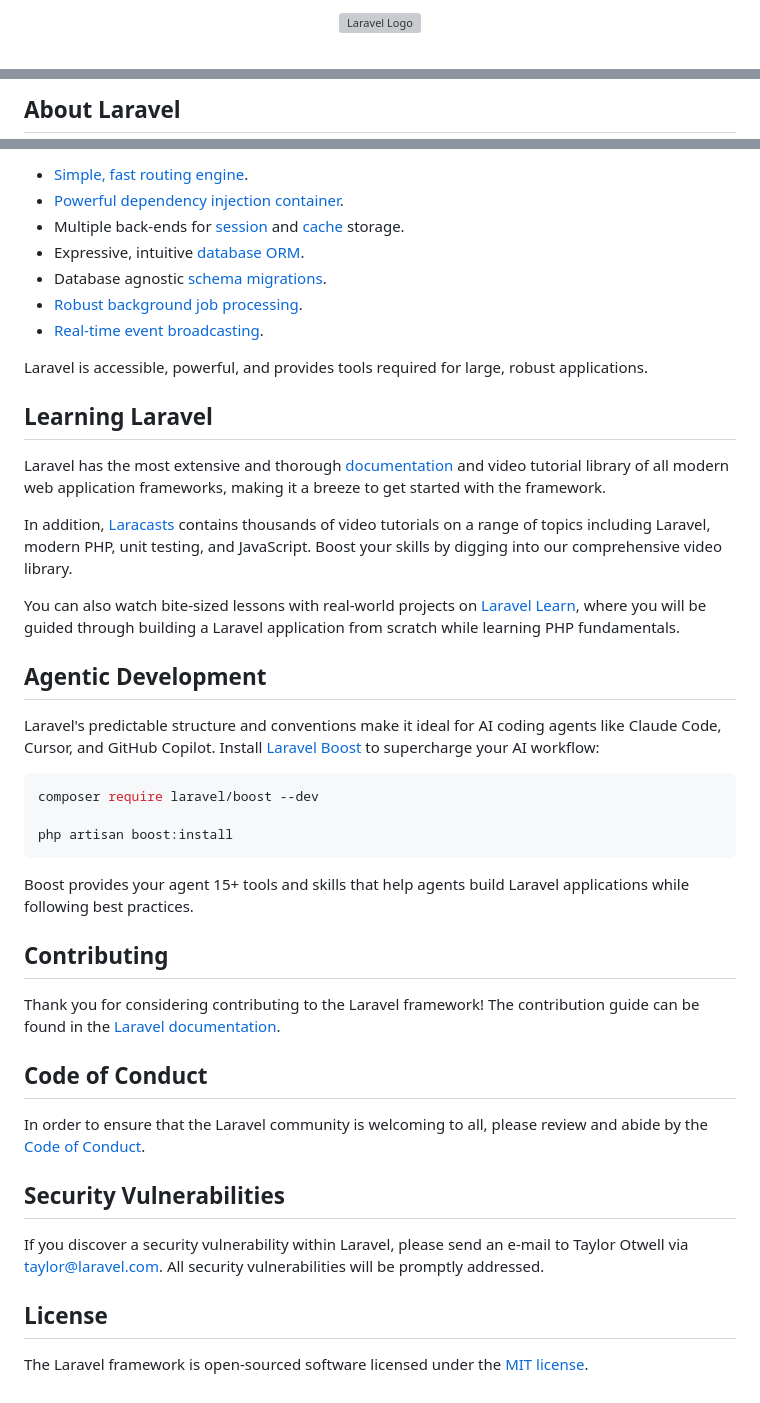
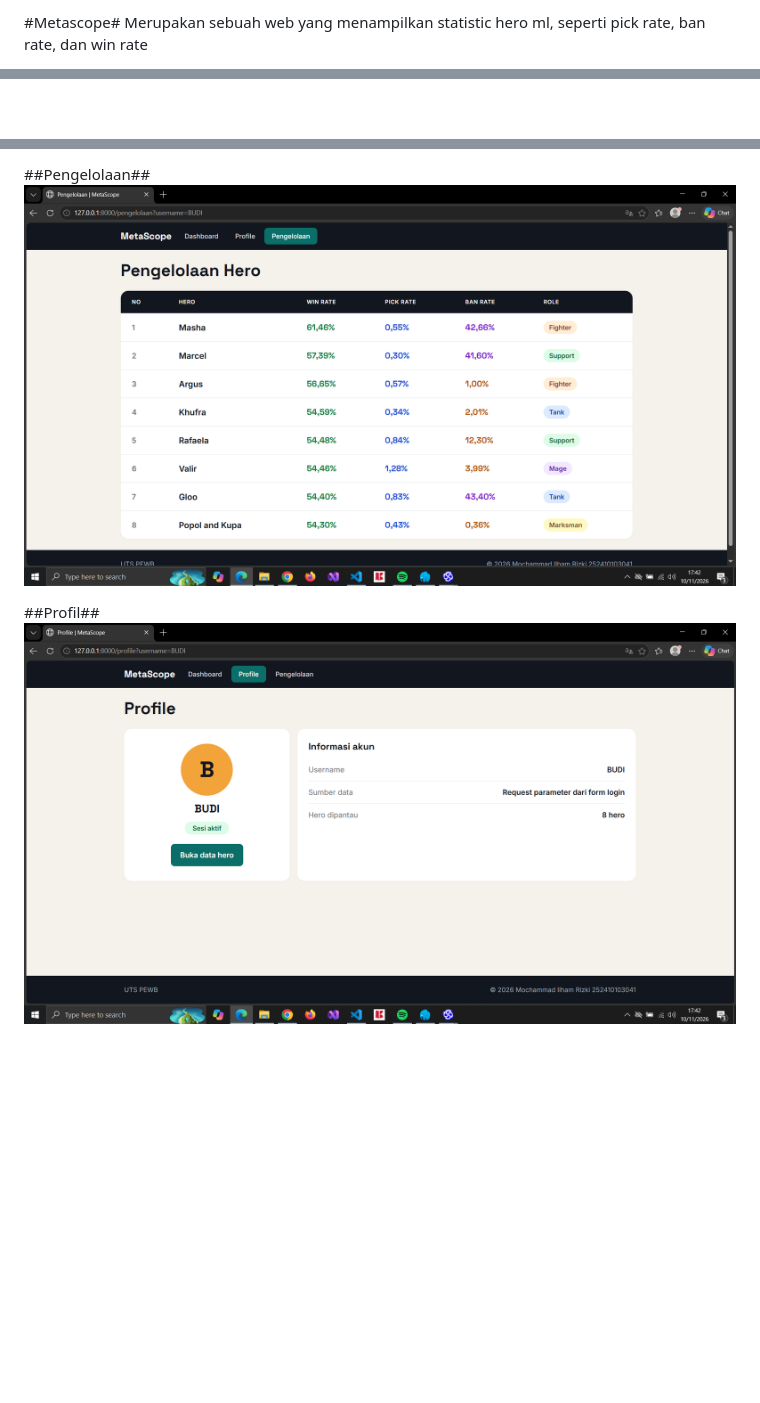
Before and after one commit to mochammadilham55/UTS-PEWEB-252410103041, a Markdown page: README.md, 3 parts joined by grey strips. Drawn GitHub-style; pictures changed too: ssan/Screenshot (97).png (added), ssan/Screenshot (98).png (added); blank space fills up the shorter version; grey boxes are pictures that could not be loaded.

Commit message:
sbbzdn

````diff
--- a/README.md
+++ b/README.md
@@ -1,2 +1,3 @@
-<p align="center"><a href="https://laravel.com" target="_blank"><img src="https://raw.githubusercontent.com/laravel/art/master/logo-lockup/5%20SVG/2%20CMYK/1%20Full%20Color/laravel-logolockup-cmyk-red.svg" width="400" alt="Laravel Logo"></a></p>
+#Metascope#
+Merupakan sebuah web yang menampilkan statistic hero ml, seperti pick rate, ban rate, dan win rate
 
@@ -9,3 +6,2 @@
 
-## About Laravel
 
@@ -13,46 +10,6 @@ Laravel is a web application framework with expressive, elegant syntax. We belie
 
-- [Simple, fast routing engine](https://laravel.com/docs/routing).
-- [Powerful dependency injection container](https://laravel.com/docs/container).
-- Multiple back-ends for [session](https://laravel.com/docs/session) and [cache](https://laravel.com/docs/cache) storage.
-- Expressive, intuitive [database ORM](https://laravel.com/docs/eloquent).
-- Database agnostic [schema migrations](https://laravel.com/docs/migrations).
-- [Robust background job processing](https://laravel.com/docs/queues).
-- [Real-time event broadcasting](https://laravel.com/docs/broadcasting).
+##Pengelolaan##
+![form login](ssan/Screenshot%20(98).png)
 
-Laravel is accessible, powerful, and provides tools required for large, robust applications.
-
-## Learning Laravel
-
-Laravel has the most extensive and thorough [documentation](https://laravel.com/docs) and video tutorial library of all modern web application frameworks, making it a breeze to get started with the framework.
-
-In addition, [Laracasts](https://laracasts.com) contains thousands of video tutorials on a range of topics including Laravel, modern PHP, unit testing, and JavaScript. Boost your skills by digging into our comprehensive video library.
-
-You can also watch bite-sized lessons with real-world projects on [Laravel Learn](https://laravel.com/learn), where you will be guided through building a Laravel application from scratch while learning PHP fundamentals.
-
-## Agentic Development
-
-Laravel's predictable structure and conventions make it ideal for AI coding agents like Claude Code, Cursor, and GitHub Copilot. Install [Laravel Boost](https://laravel.com/docs/ai) to supercharge your AI workflow:
-
-```bash
-composer require laravel/boost --dev
-
-php artisan boost:install
-```
-
-Boost provides your agent 15+ tools and skills that help agents build Laravel applications while following best practices.
-
-## Contributing
-
-Thank you for considering contributing to the Laravel framework! The contribution guide can be found in the [Laravel documentation](https://laravel.com/docs/contributions).
-
-## Code of Conduct
-
-In order to ensure that the Laravel community is welcoming to all, please review and abide by the [Code of Conduct](https://laravel.com/docs/contributions#code-of-conduct).
-
-## Security Vulnerabilities
-
-If you discover a security vulnerability within Laravel, please send an e-mail to Taylor Otwell via [taylor@laravel.com](mailto:taylor@laravel.com). All security vulnerabilities will be promptly addressed.
-
-## License
-
-The Laravel framework is open-sourced software licensed under the [MIT license](https://opensource.org/licenses/MIT).
+##Profil##
+![form login](ssan/Screenshot%20(97).png)
````
Also changed, not shown: other parts of README.md (+4 -7 lines), ssan/Screenshot (96).png (added), ssan/Screenshot (99).png (added).
